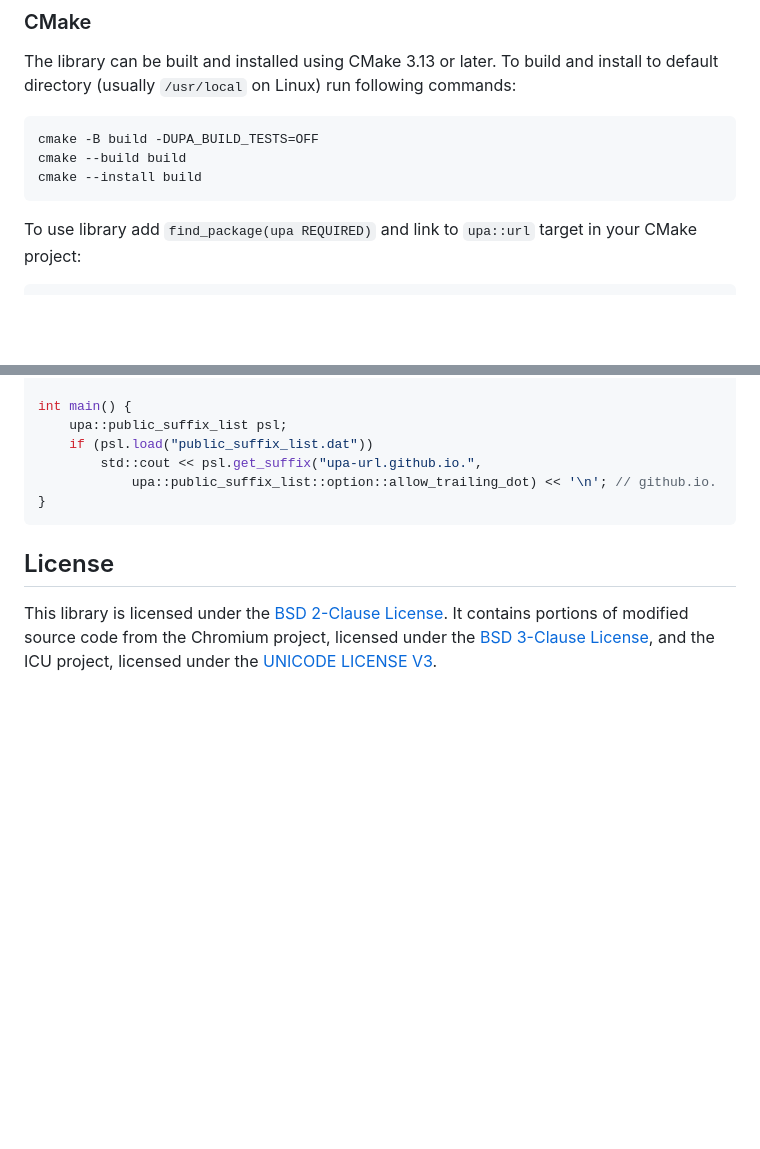
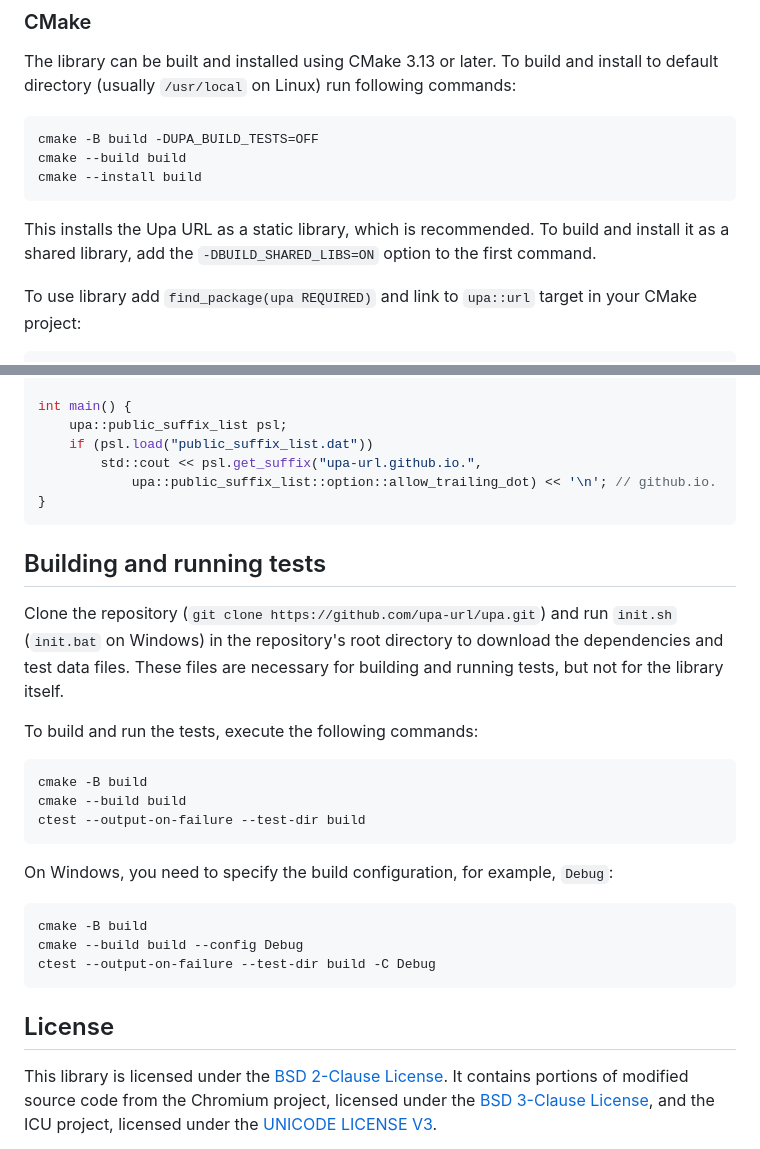
Before and after one commit to upa-url/upa, a Markdown page: README.md, 2 parts joined by grey strips. Rendered like a GitHub page; blank space fills up the shorter version.

Commit message:
Update README.md
Add information on how to:

- build the Upa URL as a shared library

- build and run tests

````diff
--- a/README.md
+++ b/README.md
@@ -44,6 +44,8 @@ cmake -B build -DUPA_BUILD_TESTS=OFF
 cmake --build build
 cmake --install build
 ```
+
+This installs the Upa URL as a static library, which is recommended. To build and install it as a shared library, add the `-DBUILD_SHARED_LIBS=ON` option to the first command.
 
 To use library add `find_package(upa REQUIRED)` and link to `upa::url` target in your CMake project:
 ```cmake
@@ -200,6 +202,24 @@ int main() {
 }
 ```
 
+## Building and running tests
+
+Clone the repository (`git clone https://github.com/upa-url/upa.git`) and run `init.sh` (`init.bat` on Windows) in the repository's root directory to download the dependencies and test data files. These files are necessary for building and running tests, but not for the library itself.
+
+To build and run the tests, execute the following commands:
+```sh
+cmake -B build
+cmake --build build
+ctest --output-on-failure --test-dir build
+```
+
+On Windows, you need to specify the build configuration, for example, `Debug`:
+```sh
+cmake -B build
+cmake --build build --config Debug
+ctest --output-on-failure --test-dir build -C Debug
+```
+
 ## License
 
 This library is licensed under the [BSD 2-Clause License](https://opensource.org/license/bsd-2-clause/). It contains portions of modified source code from the Chromium project, licensed under the [BSD 3-Clause License](https://opensource.org/license/bsd-3-clause/), and the ICU project, licensed under the [UNICODE LICENSE V3](https://www.unicode.org/license.txt).
````
